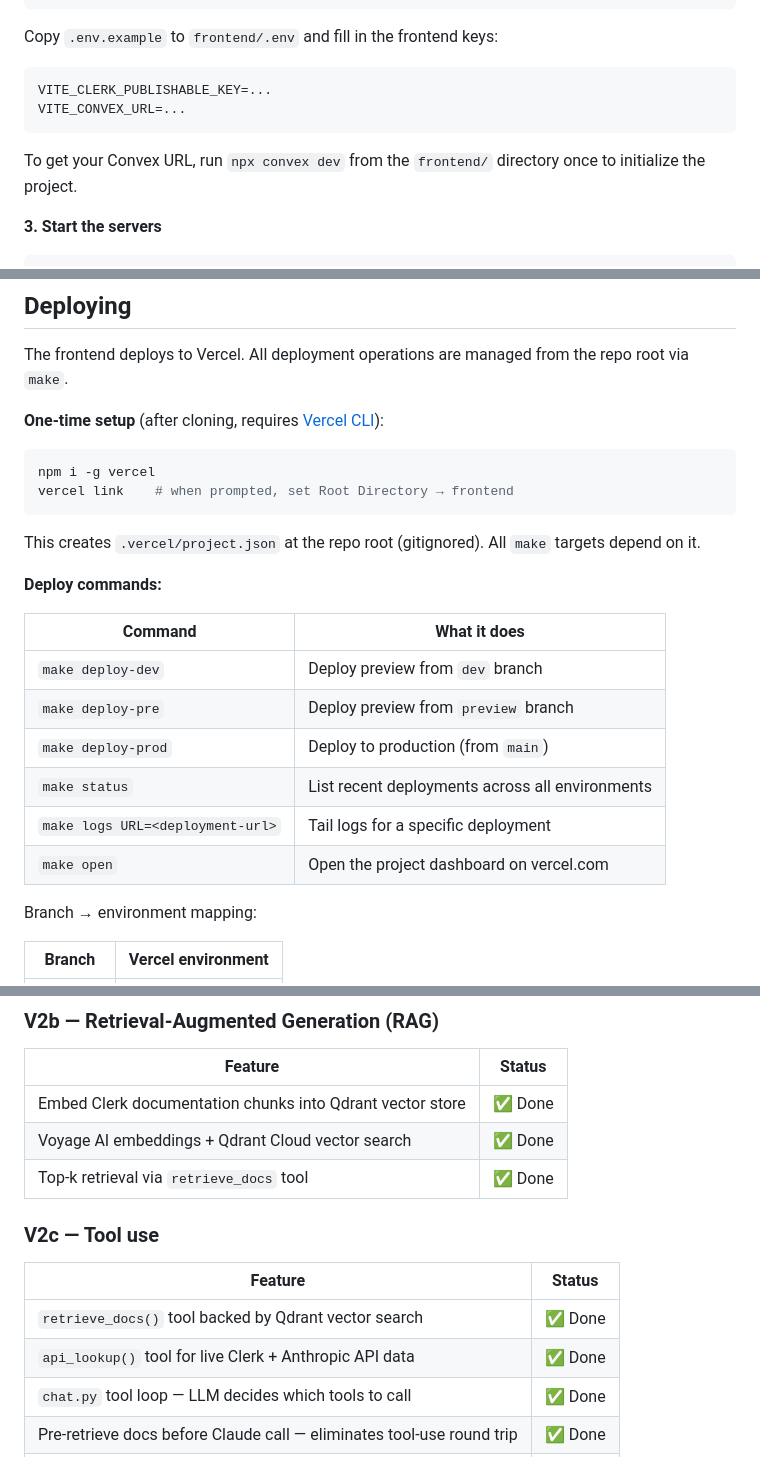
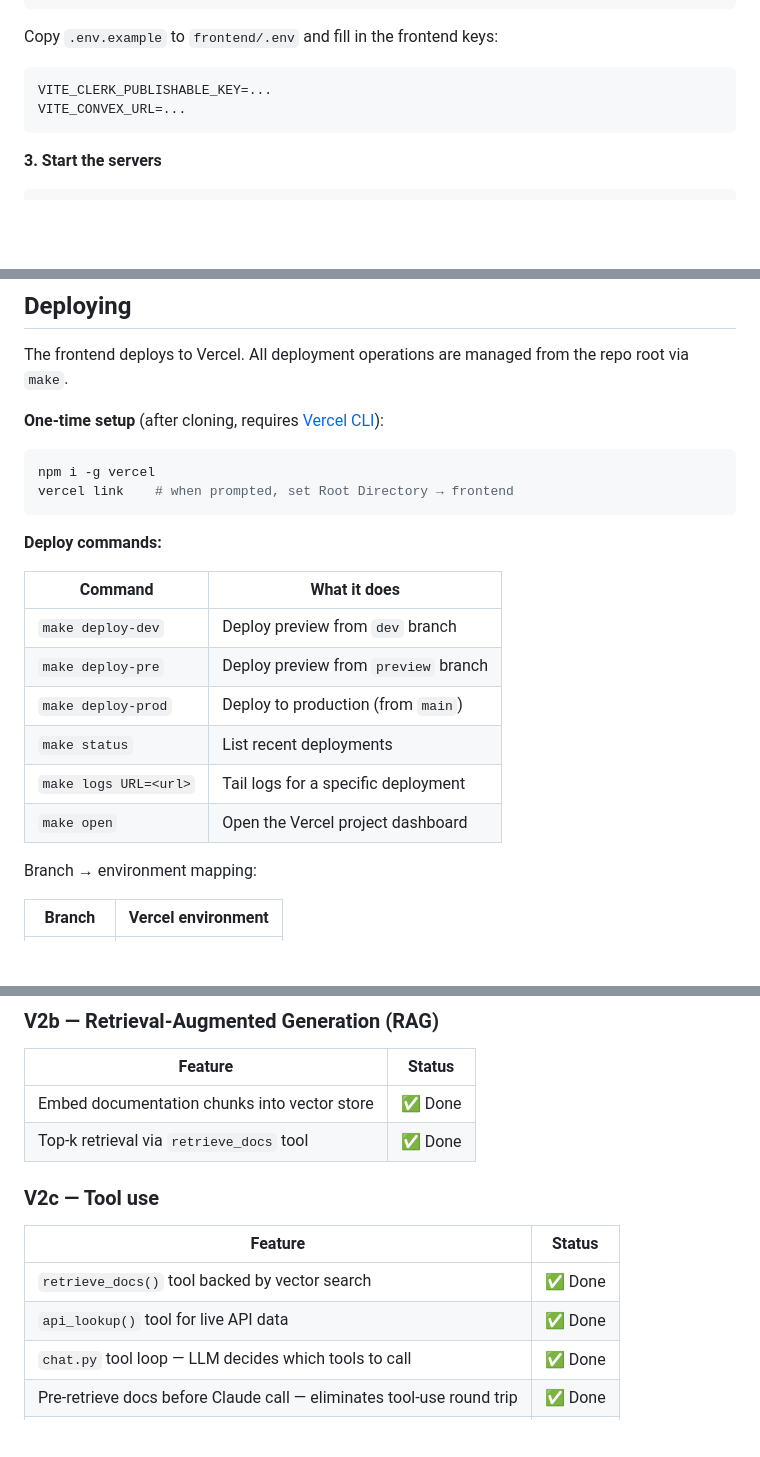
Before and after one commit to kesean/Golem, a Markdown page: README.md, 3 parts joined by grey strips. GitHub-like rendering; blank space fills up the shorter version.

````diff
--- a/README.md
+++ b/README.md
@@ -63,8 +55,6 @@ VITE_CLERK_PUBLISHABLE_KEY=...
 VITE_CONVEX_URL=...
 ```
 
-To get your Convex URL, run `npx convex dev` from the `frontend/` directory once to initialize the project.
-
 **3. Start the servers**
 
 ```bash
@@ -88,8 +78,6 @@ npm i -g vercel
 vercel link    # when prompted, set Root Directory → frontend
 ```
 
-This creates `.vercel/project.json` at the repo root (gitignored). All `make` targets depend on it.
-
 **Deploy commands:**
 
 | Command | What it does |
@@ -97,9 +85,9 @@ This creates `.vercel/project.json` at the repo root (gitignored). All `make` ta
 | `make deploy-dev` | Deploy preview from `dev` branch |
 | `make deploy-pre` | Deploy preview from `preview` branch |
 | `make deploy-prod` | Deploy to production (from `main`) |
-| `make status` | List recent deployments across all environments |
-| `make logs URL=<deployment-url>` | Tail logs for a specific deployment |
-| `make open` | Open the project dashboard on vercel.com |
+| `make status` | List recent deployments |
+| `make logs URL=<url>` | Tail logs for a specific deployment |
+| `make open` | Open the Vercel project dashboard |
 
 Branch → environment mapping:
 
@@ -213,16 +201,15 @@ Branch → environment mapping:
 
 | Feature | Status |
 |---------|--------|
-| Embed Clerk documentation chunks into Qdrant vector store | ✅ Done |
-| Voyage AI embeddings + Qdrant Cloud vector search | ✅ Done |
+| Embed documentation chunks into vector store | ✅ Done |
 | Top-k retrieval via `retrieve_docs` tool | ✅ Done |
 
 ### V2c — Tool use
 
 | Feature | Status |
 |---------|--------|
-| `retrieve_docs()` tool backed by Qdrant vector search | ✅ Done |
-| `api_lookup()` tool for live Clerk + Anthropic API data | ✅ Done |
+| `retrieve_docs()` tool backed by vector search | ✅ Done |
+| `api_lookup()` tool for live API data | ✅ Done |
 | `chat.py` tool loop — LLM decides which tools to call | ✅ Done |
 | Pre-retrieve docs before Claude call — eliminates tool-use round trip | ✅ Done |
 | Cap tool loop to 2 Claude API calls max | ✅ Done |
````
Also changed, not shown: other parts of README.md (+14 -22 lines).
